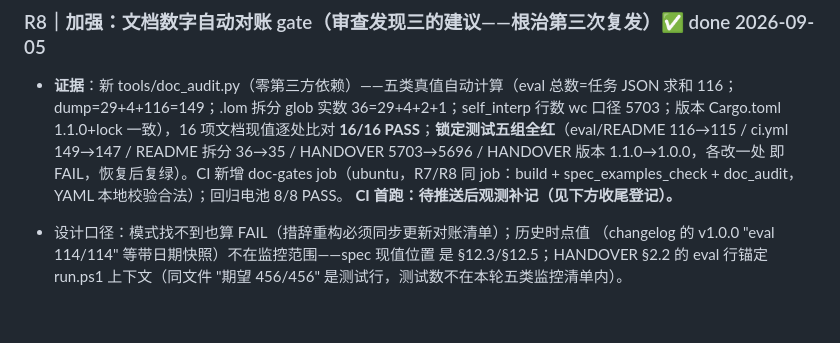
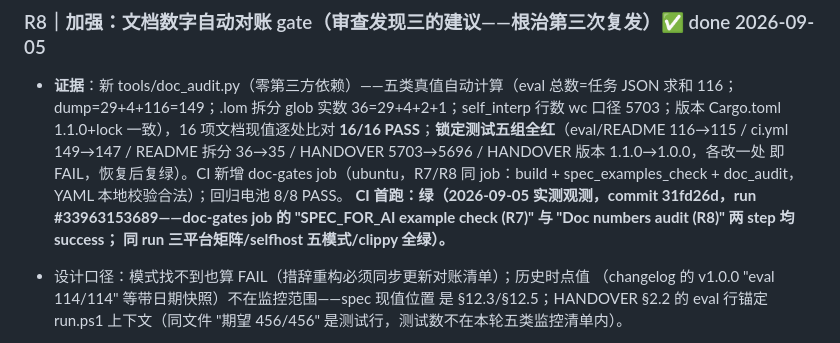
Before and after one commit to lom-lang/lom, a Markdown page: docs/TODO.md, the part around the change. Drawn GitHub-style; blank space fills up the shorter version.

Commit message:
docs: R1-R8 CI 首跑结果登记（run #33963153689 doc-gates 双 step 绿）

```diff
--- a/docs/TODO.md
+++ b/docs/TODO.md
@@ -118,7 +118,9 @@
   README 拆分 36→35 / HANDOVER 5703→5696 / HANDOVER 版本 1.1.0→1.0.0，各改一处
   即 FAIL，恢复后复绿）。CI 新增 doc-gates job（ubuntu，R7/R8 同 job：build +
   spec_examples_check + doc_audit，YAML 本地校验合法）；回归电池 8/8 PASS。
-  **CI 首跑：待推送后观测补记（见下方收尾登记）。**
+  **CI 首跑：绿（2026-09-05 实测观测，commit 31fd26d，run #33963153689——doc-gates job
+  的 "SPEC_FOR_AI example check (R7)" 与 "Doc numbers audit (R8)" 两 step 均 success；
+  同 run 三平台矩阵/selfhost 五模式/clippy 全绿）。**
 - 设计口径：模式找不到也算 FAIL（措辞重构必须同步更新对账清单）；历史时点值
   （changelog 的 v1.0.0 "eval 114/114" 等带日期快照）不在监控范围——spec 现值位置
   是 §12.3/§12.5；HANDOVER §2.2 的 eval 行锚定 run.ps1 上下文（同文件 "期望 456/456"
```
